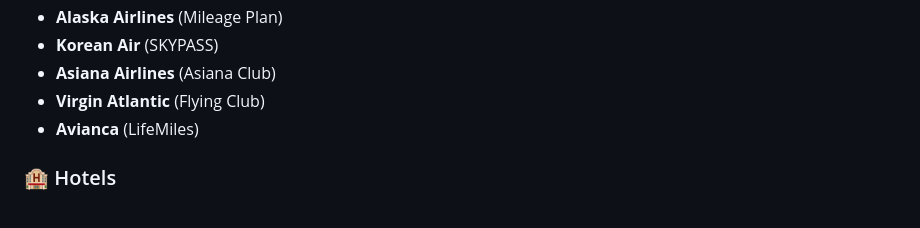
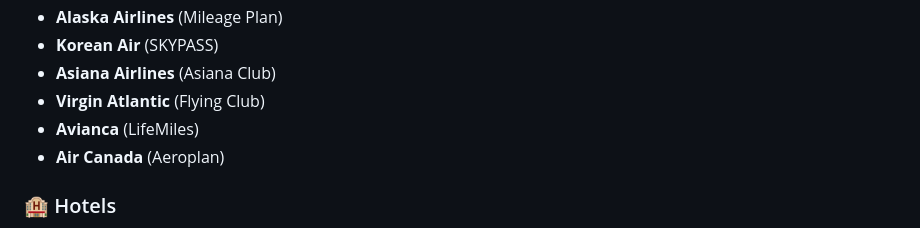
Before and after one commit to shyoo/awardtracker, a Markdown page: README.md, the part around the change. GitHub-like rendering.

Commit message:
Fixed README.md to include Air Canada for supported airline.

```diff
--- a/README.md
+++ b/README.md
@@ -62,6 +62,8 @@ Provides a tracking chart that shows points history over the times.
 * **Asiana Airlines** (Asiana Club)
 * **Virgin Atlantic** (Flying Club)
 * **Avianca** (LifeMiles)
+* **Air Canada** (Aeroplan)
+
 
 ### 🏨 Hotels
 * **Marriott Bonvoy**
```
